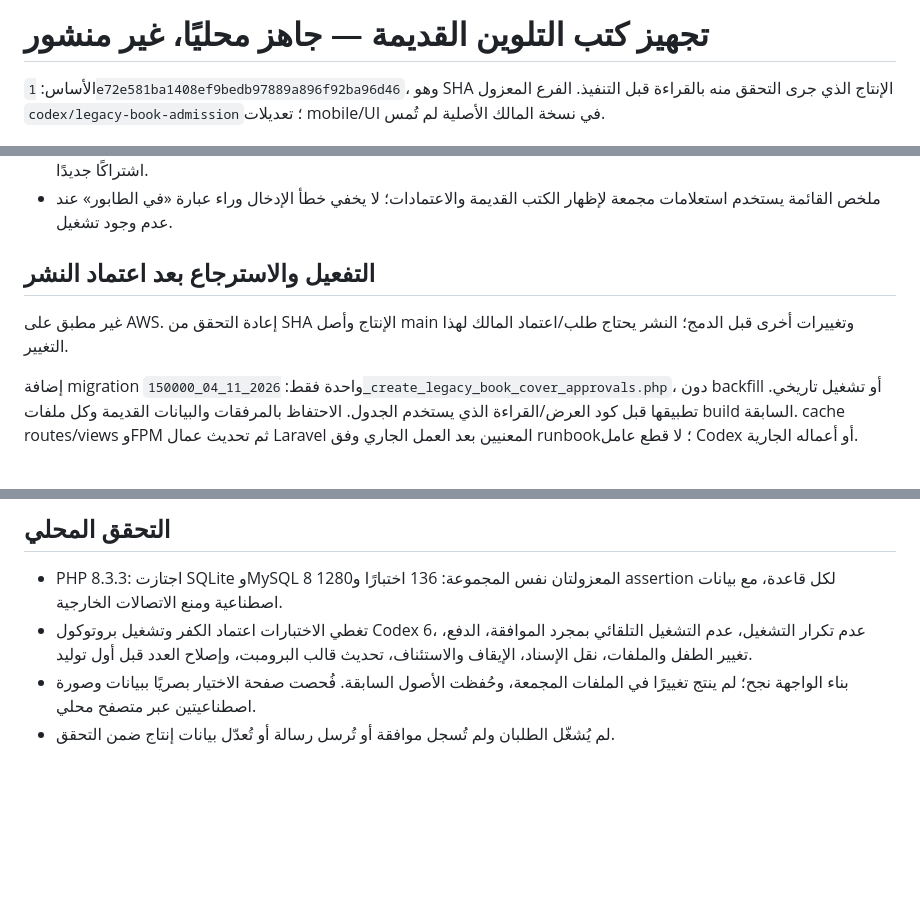
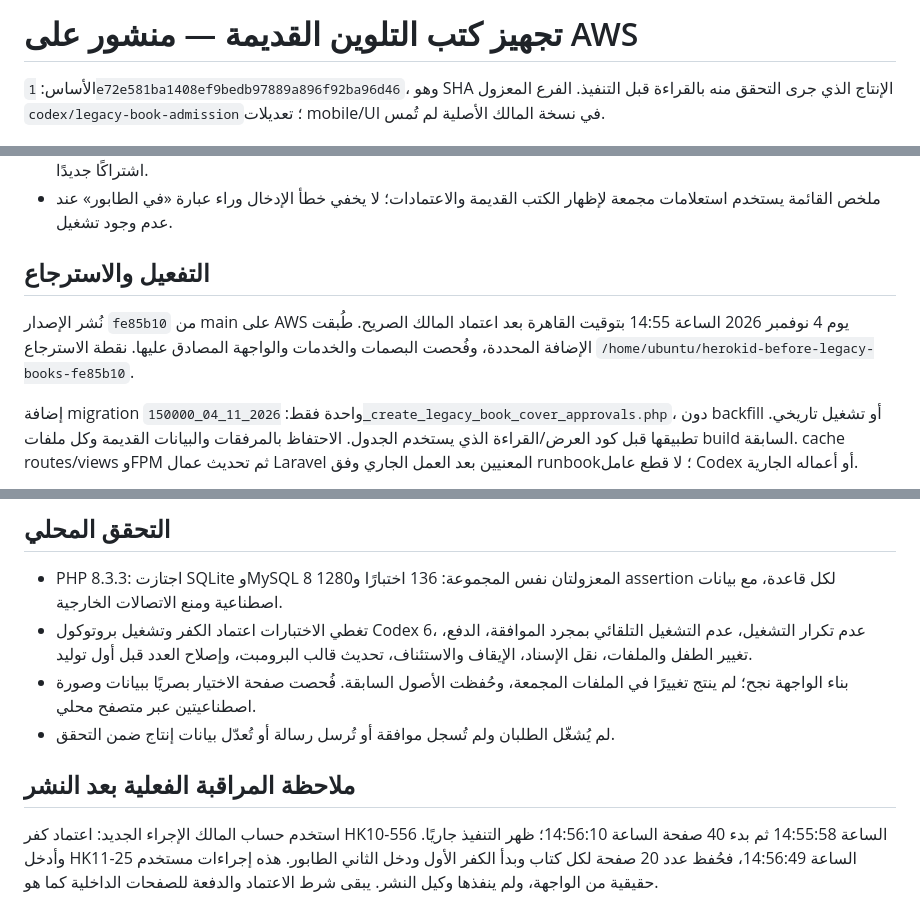
Before and after one commit to HosamZewain/herokid, a Markdown page: docs/legacy-book-admission-2026-11-04.ar.md, 3 parts joined by grey strips. GitHub-like rendering; blank space fills up the shorter version.

```diff
--- a/docs/legacy-book-admission-2026-11-04.ar.md
+++ b/docs/legacy-book-admission-2026-11-04.ar.md
@@ -1,4 +1,4 @@
-# تجهيز كتب التلوين القديمة — جاهز محليًا، غير منشور
+# تجهيز كتب التلوين القديمة — منشور على AWS
 
 الأساس: `1e72e581ba1408ef9bedb97889a896f92ba96d46`، وهو SHA الإنتاج الذي جرى التحقق منه بالقراءة قبل التنفيذ. الفرع المعزول `codex/legacy-book-admission`؛ تعديلات mobile/UI في نسخة المالك الأصلية لم تُمس.
 
@@ -28,9 +28,9 @@
 - مسار الكتب الحديث وPDF وجمع النتائج والتوقف الآمن يستخدمون عامل Codex الموجود. إضافة اعتماد قديم لا تنشئ خدمة/عاملًا/اشتراكًا جديدًا.
 - ملخص القائمة يستخدم استعلامات مجمعة لإظهار الكتب القديمة والاعتمادات؛ لا يخفي خطأ الإدخال وراء عبارة «في الطابور» عند عدم وجود تشغيل.
 
-## التفعيل والاسترجاع بعد اعتماد النشر
+## التفعيل والاسترجاع
 
-غير مطبق على AWS. إعادة التحقق من SHA الإنتاج وأصل main وتغييرات أخرى قبل الدمج؛ النشر يحتاج طلب/اعتماد المالك لهذا التغيير.
+نُشر الإصدار `fe85b10` من main على AWS يوم 4 نوفمبر 2026 الساعة 14:55 بتوقيت القاهرة بعد اعتماد المالك الصريح. طُبقت الإضافة المحددة، وفُحصت البصمات والخدمات والواجهة المصادق عليها. نقطة الاسترجاع `/home/ubuntu/herokid-before-legacy-books-fe85b10`.
 
 إضافة migration واحدة فقط: `2026_11_04_150000_create_legacy_book_cover_approvals.php`، دون backfill أو تشغيل تاريخي. تطبيقها قبل كود العرض/القراءة الذي يستخدم الجدول. الاحتفاظ بالمرفقات والبيانات القديمة وكل ملفات build السابقة. cache routes/views وFPM ثم تحديث عمال Laravel المعنيين بعد العمل الجاري وفق runbook؛ لا قطع عامل Codex أو أعماله الجارية.
 
@@ -42,3 +42,7 @@
 - تغطي الاختبارات اعتماد الكفر وتشغيل بروتوكول Codex 6، عدم تكرار التشغيل، عدم التشغيل التلقائي بمجرد الموافقة، الدفع، تغيير الطفل والملفات، نقل الإسناد، الإيقاف والاستئناف، تحديث قالب البرومبت، وإصلاح العدد قبل أول توليد.
 - بناء الواجهة نجح؛ لم ينتج تغييرًا في الملفات المجمعة، وحُفظت الأصول السابقة. فُحصت صفحة الاختيار بصريًا ببيانات وصورة اصطناعيتين عبر متصفح محلي.
 - لم يُشغّل الطلبان ولم تُسجل موافقة أو تُرسل رسالة أو تُعدّل بيانات إنتاج ضمن التحقق.
+
+## ملاحظة المراقبة الفعلية بعد النشر
+
+استخدم حساب المالك الإجراء الجديد: اعتماد كفر HK10-556 الساعة 14:55:58 ثم بدء 40 صفحة الساعة 14:56:10؛ ظهر التنفيذ جاريًا. وأدخل HK11-25 الساعة 14:56:49، فحُفظ عدد 20 صفحة لكل كتاب وبدأ الكفر الأول ودخل الثاني الطابور. هذه إجراءات مستخدم حقيقية من الواجهة، ولم ينفذها وكيل النشر. يبقى شرط الاعتماد والدفعة للصفحات الداخلية كما هو.
```
Also changed, not shown: docs/aws-deployment-runbook.md (+14 -0 lines).
